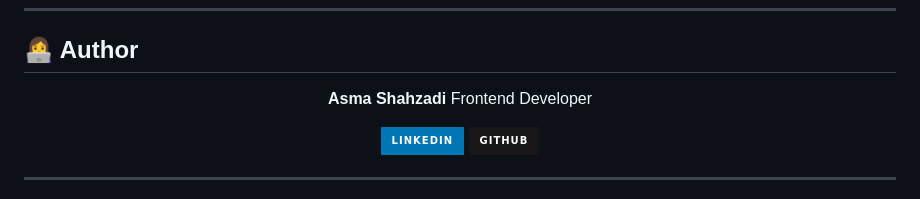
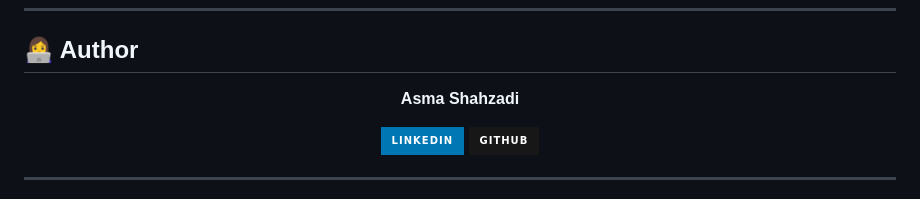
Before and after one commit to asmashahzadi764-alt/taskflow-todo, a Markdown page: README.md, the part around the change. Drawn GitHub-style; badges without logos.

```diff
--- a/README.md
+++ b/README.md
@@ -107,7 +107,7 @@ Tasks persist even after page refresh ✅
 <div align="center">
 
 **Asma Shahzadi**
-Frontend Developer
+
 
 [![LinkedIn](https://img.shields.io/badge/LinkedIn-0077B5?style=for-the-badge&logo=linkedin&logoColor=white)](https://www.linkedin.com/in/asma-shahzadi-313291376/)
 [![GitHub](https://img.shields.io/badge/GitHub-181717?style=for-the-badge&logo=github&logoColor=white)](https://github.com/asmashahzadi764-alt)
```
